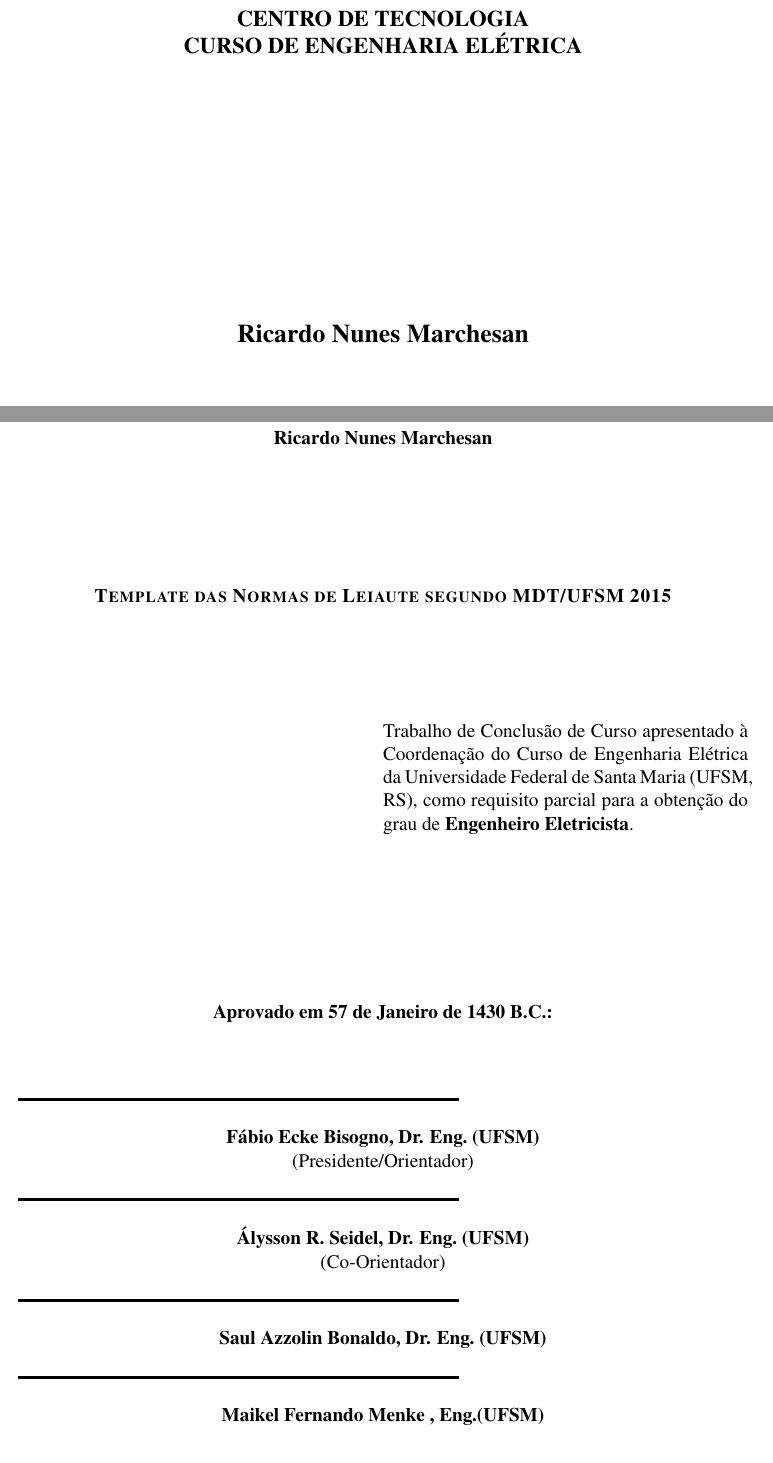
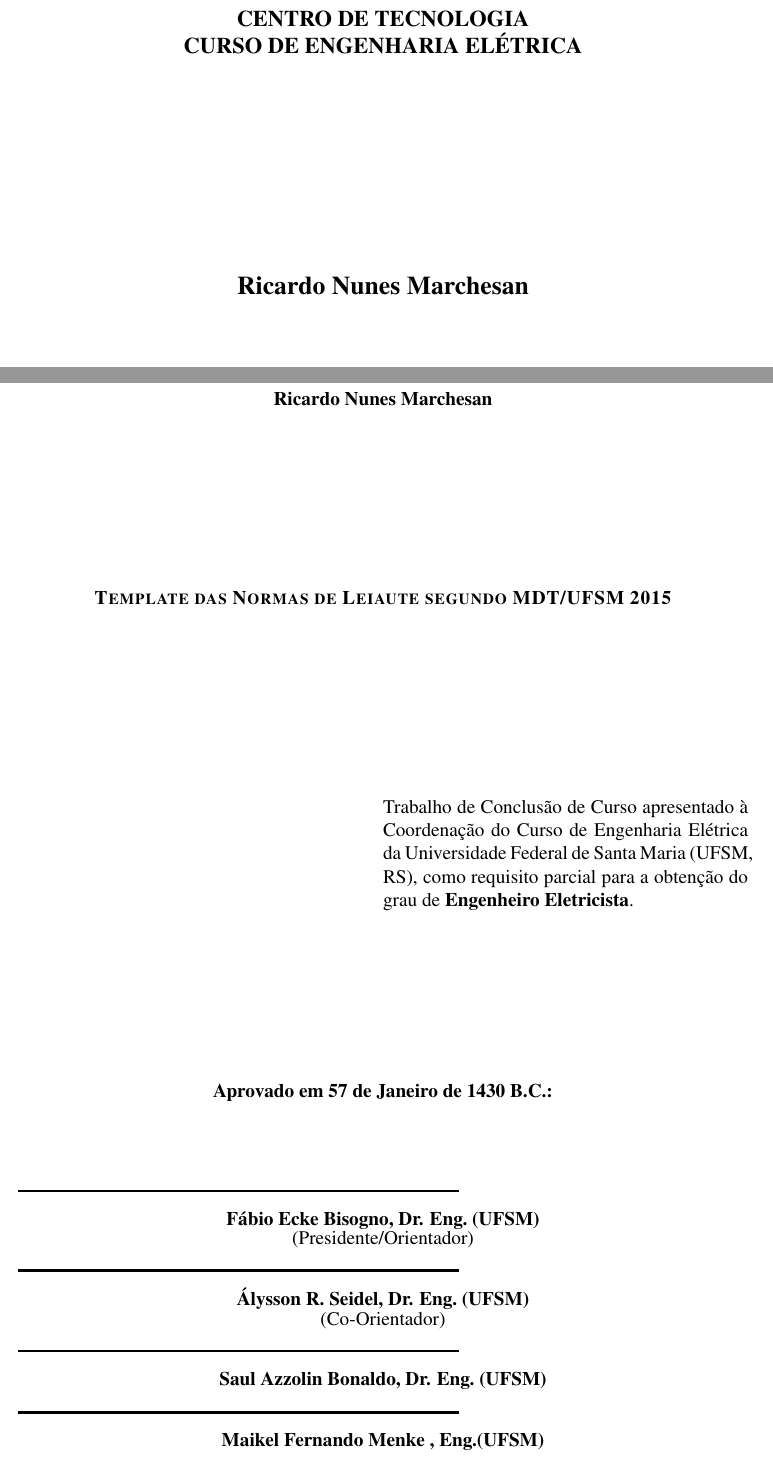
Before and after one commit to rikardonm/myMDT, a LaTeX document (mdtRoot.tex, which reads mymdt.sty, pre/capa.tex, pre/folhaaprovacao.tex): two parts of pages 1 and 4 of 61, joined at a grey line, cut so that both start at the same text. Compiled offline with pdfLaTeX; a LaTeX package or settings file that is missing is left out; an older LaTeX class or package is replaced by its successor.

Commit message:
correções capa & READ
correções:
ordem de elementos na capa
espaçamento entre elementos na capa, folha rosto e folha de aprovação

adições:
comando fonteAutor para figuras
guias em READ (pdfs em pasta)

```diff
--- a/mymdt.sty
+++ b/mymdt.sty
@@ -727,6 +727,12 @@
 		Fonte: Adaptado de #1.
 	\end{flushleft}}
 
+\newcommand{\fonteAutor}{%
+	\linebreak
+	\begin{flushleft}
+		\fonte{10}
+		Fonte: Autor.
+	\end{flushleft}}
 
 
 
--- a/pre/capa.tex
+++ b/pre/capa.tex
@@ -6,6 +6,6 @@
 	\MakeUppercase{\bfseries\universidade}\par
 	\MakeUppercase{\bfseries\centroCurso}\par
 	\MakeUppercase{\bfseries\departamentoPrograma}\par
-	\vspace{160pt}
+	\vspace{130pt}			% 8 espaços simples * 14pt *(1+1/6) % 1/6-> aumento de comprimento por espaço entre linhas
 	\fonte{16}
 	{\bfseries\autor}\par
--- a/pre/folhaaprovacao.tex
+++ b/pre/folhaaprovacao.tex
@@ -4,51 +4,52 @@
 	\centering
 	\fonte{12}
 	{\bfseries\autor}\par
-	\vspace{84pt}
-	\onehalfspacing
+	\vspace{98pt}			%7 * 12pt * 7/6
+	\singlespacing
 	\fonte{12}
 	\textsc{\bfseries\tituloTrabalho}\par
+	%todo: subititulo, tem dois pontos ??
 
-	\vspace*{\fill}
+	\vspace{98pt}
 	\begin{adjustwidth}{0.5\textwidth}{}
 		\fonte{12}
 		\justifying
 		\singlespacing
 		\textoFolhaRosto\ \textbf{\grauFolhaRosto}.\par
 	\end{adjustwidth}
-	\vspace*{\fill}
 
+	\vspace{56pt}			%4 * 12pt * 7/6
 	\centering
 	\vspace{48pt}
 	% texto com nomes da banca
 	\fonte{12}
 	\textbf{Aprovado em \diaDefesa\ de\ \mesDefesa\ de\ \ano:}\par
 
-	\vspace{48pt}
+	\vspace{56pt}
 	\linethickness{1.75pt}
 	\line(1,0){275}\par
 	\textbf{\orientador , \orientadorTitulo\ (\universidadeSigla)}\par
 	(Presidente/Orientador)
 
-	\vspace{18pt}
+	\vspace{14pt}
 	\line(1,0){275}\par
 	\textbf{\bancaUm , \bancaUmTitulo\ (\bancaUmSigla)}\par
 	\ifcoorientador
 		{(Co-Orientador)}
 	\fi
 
-	\vspace{18pt}
+	\vspace{14pt}
 	\line(1,0){275}\par
 	\textbf{\bancaDois , \bancaDoisTitulo\ (\bancaDoisSigla)}\par
 
 	\ifbancaTresExiste
-	{\vspace{18pt}\line(1,0){275}\par
+	{\vspace{14pt}\line(1,0){275}\par
 	\textbf{\bancaTres\ , \bancaTresTitulo (\bancaTresSigla)}\par}
 	\else
 	\fi
 
 	\ifbancaQuatroExiste
-	{\vspace{18pt}\line(1,0){275}\par
+	{\vspace{14pt}\line(1,0){275}\par
 	\textbf{\bancaQuatro\ , \bancaQuatroTitulo (\bancaQuatroSigla)}\par}
 	\else
 	\fi
```
Also changed, not shown: pre/folharosto.tex (+5 -6 lines), txt/caps/introducao.tex (+7 -0 lines), txt/cnf/titulos.tex (+1 -0 lines), READ/Configurações e passos iniciais.pdf (added), READ/Detalhes de uso.pdf (added), READ/Update Pacotes MikTeX.pdf (added), mdtRoot.pdf, pre/capa.tex (4 more changed lines), 3 other files.
